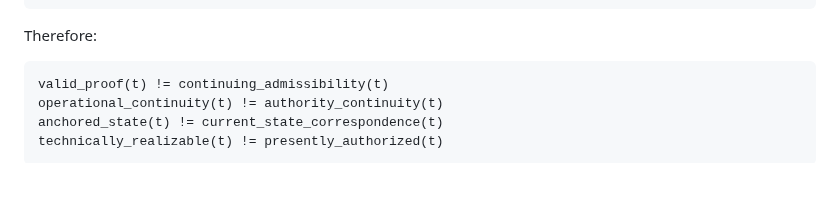
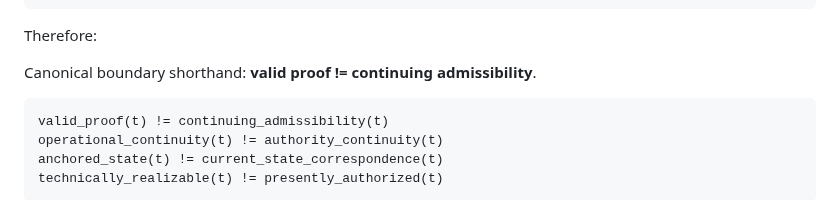
Before and after one commit to StegVerse-Labs/admissibility-wiki, a Markdown page: docs/external-frameworks/arquivonulo.md, the part around the change. GitHub-like rendering; blank space fills up the shorter version.

Commit message:
Make ArquivoNulo continuing-admissibility boundary explicit

````diff
--- a/docs/external-frameworks/arquivonulo.md
+++ b/docs/external-frameworks/arquivonulo.md
@@ -130,6 +130,8 @@ admissible_continuation(t)
 
 Therefore:
 
+Canonical boundary shorthand: **valid proof != continuing admissibility**.
+
 ```text
 valid_proof(t) != continuing_admissibility(t)
 operational_continuity(t) != authority_continuity(t)
````
